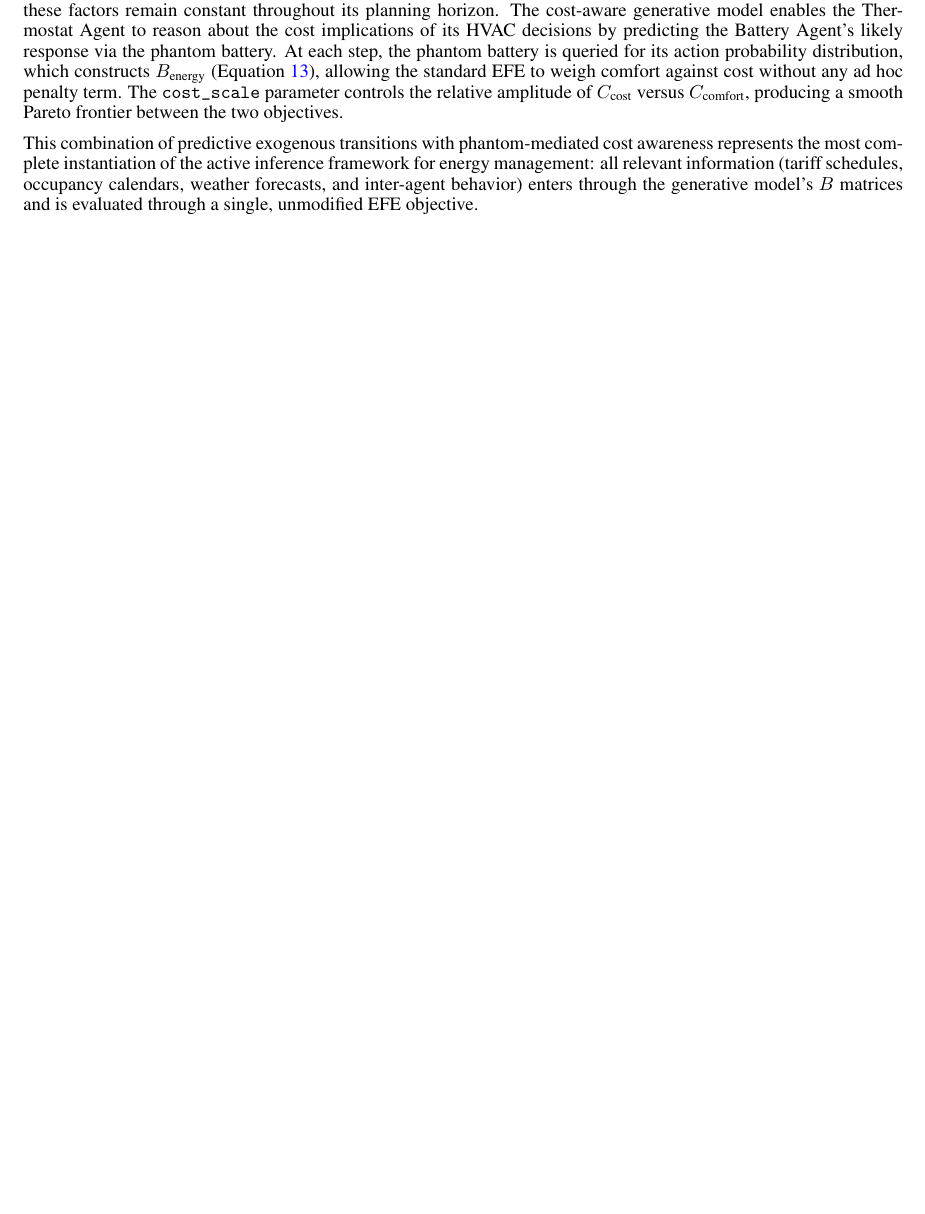
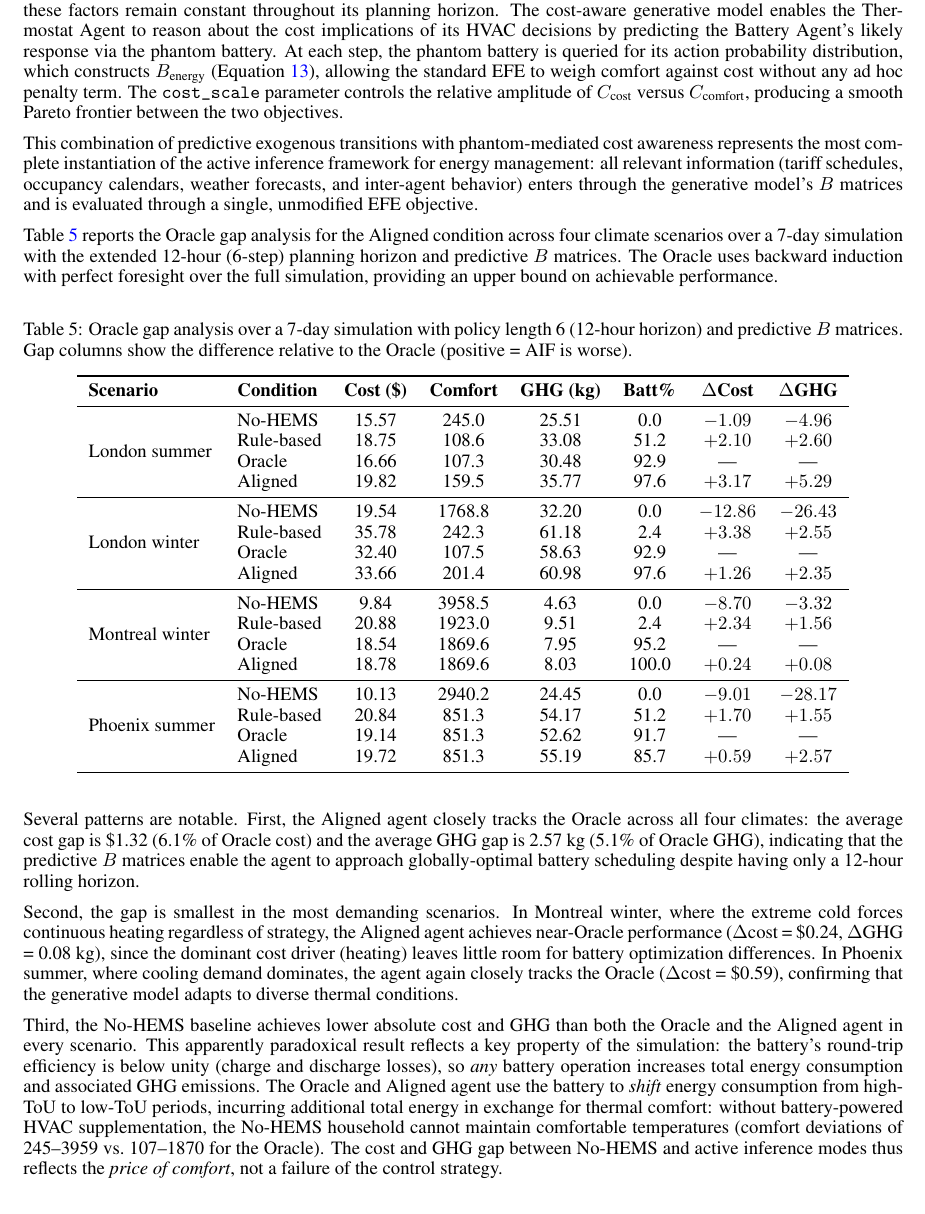
Before and after one commit to mahault/econet, a LaTeX paper (mainV5.tex): part of page 23 of 28 before the commit and part of page 23 of 29 after it, cut so that both start at the same text, the shorter picture padded with empty space. Compiled offline with pdfLaTeX.

Commit message:
Add results table and analysis to Section 5.7
Oracle gap analysis across 4 climate scenarios (7-day, T=6).
Aligned agent within 6.1% cost and 5.1% GHG of Oracle.
Explains No-HEMS cost paradox (price of comfort).

```diff
--- a/mainV5.tex
+++ b/mainV5.tex
@@ -29,6 +29,7 @@
 
 \usepackage{arxiv}
 \usepackage{booktabs}
+\usepackage{multirow}
 \usepackage{xcolor}
 \newcommand{\D}{\mathrm{\,d}}
 
@@ -1449,6 +1450,80 @@ inference framework for energy management: all relevant information
 inter-agent behavior) enters through the generative model's $B$ matrices
 and is evaluated through a single, unmodified EFE objective.
 
+Table~\ref{tab:oracle_gap} reports the Oracle gap analysis for the
+Aligned condition across four climate scenarios over a 7-day simulation
+with the extended 12-hour (6-step) planning horizon and predictive $B$
+matrices. The Oracle uses backward induction with perfect foresight over
+the full simulation, providing an upper bound on achievable performance.
+
+\begin{table}[htbp]
+\centering
+\caption{Oracle gap analysis over a 7-day simulation with policy length 6
+(12-hour horizon) and predictive $B$ matrices. Gap columns show the
+difference relative to the Oracle (positive = AIF is worse).}\label{tab:oracle_gap}
+\begin{tabular}{llcccccc}
+\toprule
+\textbf{Scenario} & \textbf{Condition} & \textbf{Cost (\$)} & \textbf{Comfort} & \textbf{GHG (kg)} & \textbf{Batt\%} & \textbf{$\Delta$Cost} & \textbf{$\Delta$GHG} \\
+\midrule
+\multirow{4}{*}{London summer}
+  & No-HEMS   & 15.57 &  245.0 & 25.51 &   0.0 & $-1.09$ & $-4.96$ \\
+  & Rule-based & 18.75 &  108.6 & 33.08 &  51.2 & $+2.10$ & $+2.60$ \\
+  & Oracle    & 16.66 &  107.3 & 30.48 &  92.9 & --- & --- \\
+  & Aligned   & 19.82 &  159.5 & 35.77 &  97.6 & $+3.17$ & $+5.29$ \\
+\midrule
+\multirow{4}{*}{London winter}
+  & No-HEMS   & 19.54 & 1768.8 & 32.20 &   0.0 & $-12.86$ & $-26.43$ \\
+  & Rule-based & 35.78 &  242.3 & 61.18 &   2.4 & $+3.38$ & $+2.55$ \\
+  & Oracle    & 32.40 &  107.5 & 58.63 &  92.9 & --- & --- \\
+  & Aligned   & 33.66 &  201.4 & 60.98 &  97.6 & $+1.26$ & $+2.35$ \\
+\midrule
+\multirow{4}{*}{Montreal winter}
+  & No-HEMS   &  9.84 & 3958.5 &  4.63 &   0.0 & $-8.70$ & $-3.32$ \\
+  & Rule-based & 20.88 & 1923.0 &  9.51 &   2.4 & $+2.34$ & $+1.56$ \\
+  & Oracle    & 18.54 & 1869.6 &  7.95 &  95.2 & --- & --- \\
+  & Aligned   & 18.78 & 1869.6 &  8.03 & 100.0 & $+0.24$ & $+0.08$ \\
+\midrule
+\multirow{4}{*}{Phoenix summer}
+  & No-HEMS   & 10.13 & 2940.2 & 24.45 &   0.0 & $-9.01$ & $-28.17$ \\
+  & Rule-based & 20.84 &  851.3 & 54.17 &  51.2 & $+1.70$ & $+1.55$ \\
+  & Oracle    & 19.14 &  851.3 & 52.62 &  91.7 & --- & --- \\
+  & Aligned   & 19.72 &  851.3 & 55.19 &  85.7 & $+0.59$ & $+2.57$ \\
+\bottomrule
+\end{tabular}
+\end{table}
+
+Several patterns are notable. First, the Aligned agent closely tracks
+the Oracle across all four climates: the average cost gap is \$1.32
+(6.1\% of Oracle cost) and the average GHG gap is 2.57~kg (5.1\% of
+Oracle GHG), indicating that the predictive $B$ matrices enable the
+agent to approach globally-optimal battery scheduling despite having
+only a 12-hour rolling horizon.
+
+Second, the gap is smallest in the most demanding scenarios. In
+Montreal winter, where the extreme cold forces continuous heating
+regardless of strategy, the Aligned agent achieves near-Oracle
+performance ($\Delta$cost = \$0.24, $\Delta$GHG = 0.08~kg), since the
+dominant cost driver (heating) leaves little room for battery
+optimization differences. In Phoenix summer, where cooling demand
+dominates, the agent again closely tracks the Oracle ($\Delta$cost =
+\$0.59), confirming that the generative model adapts to diverse
+thermal conditions.
+
+Third, the No-HEMS baseline achieves lower absolute cost and GHG than
+both the Oracle and the Aligned agent in every scenario. This
+apparently paradoxical result reflects a key property of the
+simulation: the battery's round-trip efficiency is below unity (charge
+and discharge losses), so \emph{any} battery operation increases total
+energy consumption and associated GHG emissions. The Oracle and
+Aligned agent use the battery to \emph{shift} energy consumption from
+high-ToU to low-ToU periods, incurring additional total energy in
+exchange for thermal comfort: without battery-powered HVAC
+supplementation, the No-HEMS household cannot maintain comfortable
+temperatures (comfort deviations of 245--3959 vs.\ 107--1870 for the
+Oracle). The cost and GHG gap between No-HEMS and active inference
+modes thus reflects the \emph{price of comfort}, not a failure of the
+control strategy.
+
 
 \section{Discussion}
 
```
